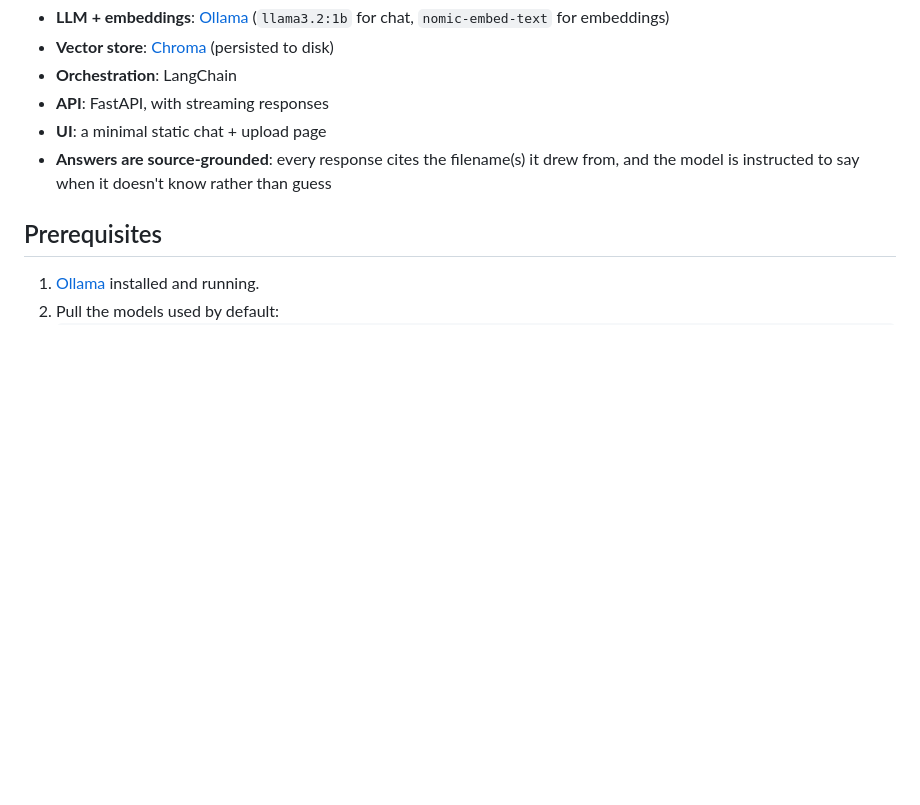
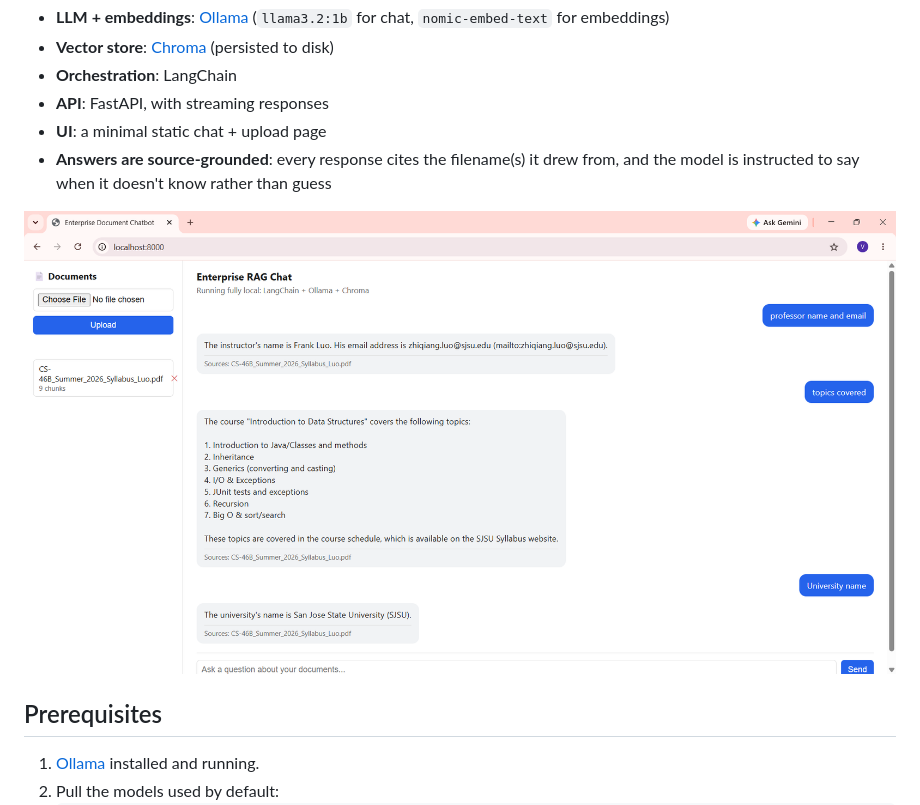
Before and after one commit to vijayamallipudi/EnterpriseDocumentChatbot, a Markdown page: README.md, the part around the change. Rendered like a GitHub page; pictures changed too: docs/screenshot.png (added); blank space fills up the shorter version.

Commit message:
Add UI screenshot to README

```diff
--- a/README.md
+++ b/README.md
@@ -11,6 +11,8 @@ retrieval-augmented generation (RAG) pipeline built with LangChain, and running
 - **API**: FastAPI, with streaming responses
 - **UI**: a minimal static chat + upload page
 - **Answers are source-grounded**: every response cites the filename(s) it drew from, and the model is instructed to say when it doesn't know rather than guess
+
+![Chat UI answering questions grounded in an uploaded PDF, with sources cited](docs/screenshot.png)
 
 ## Prerequisites
 
```
